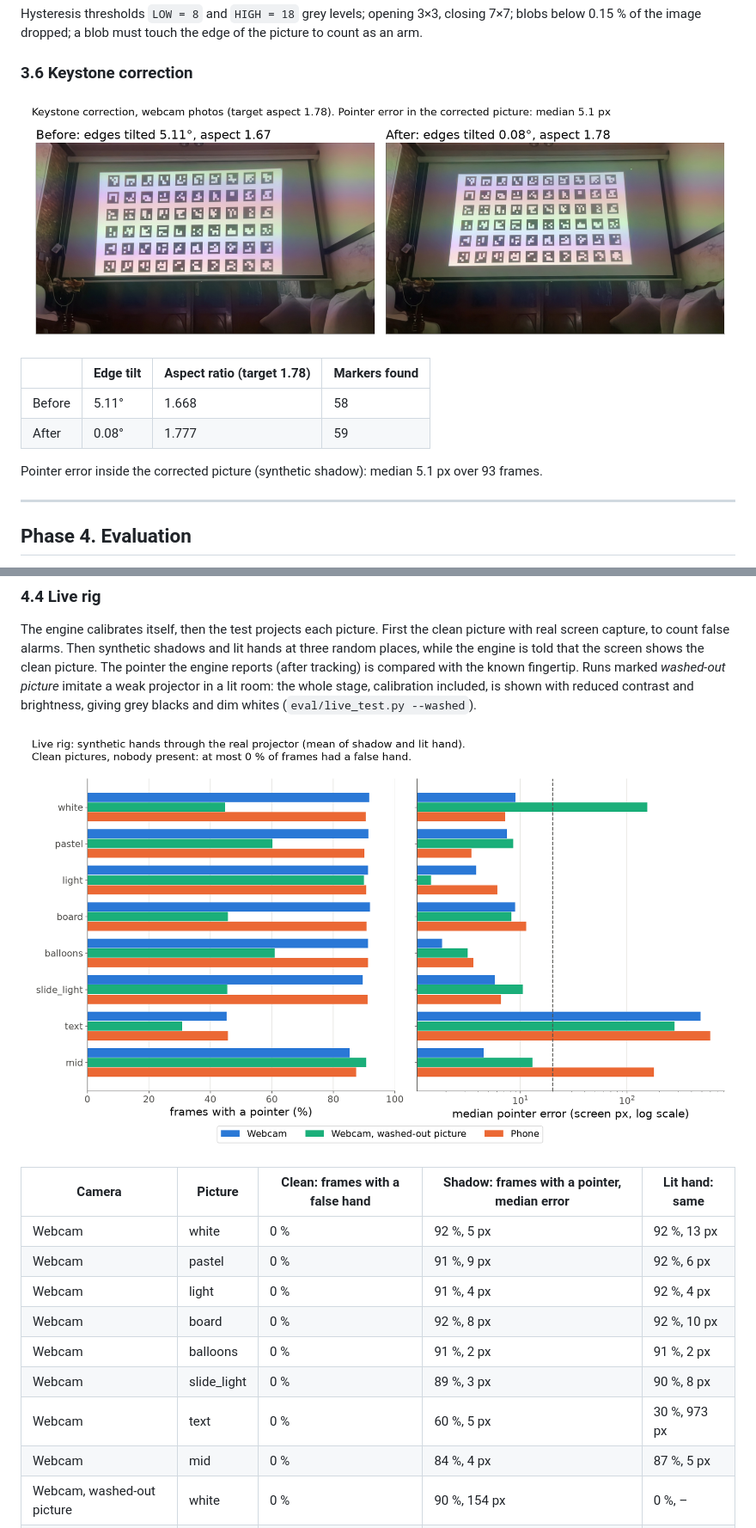
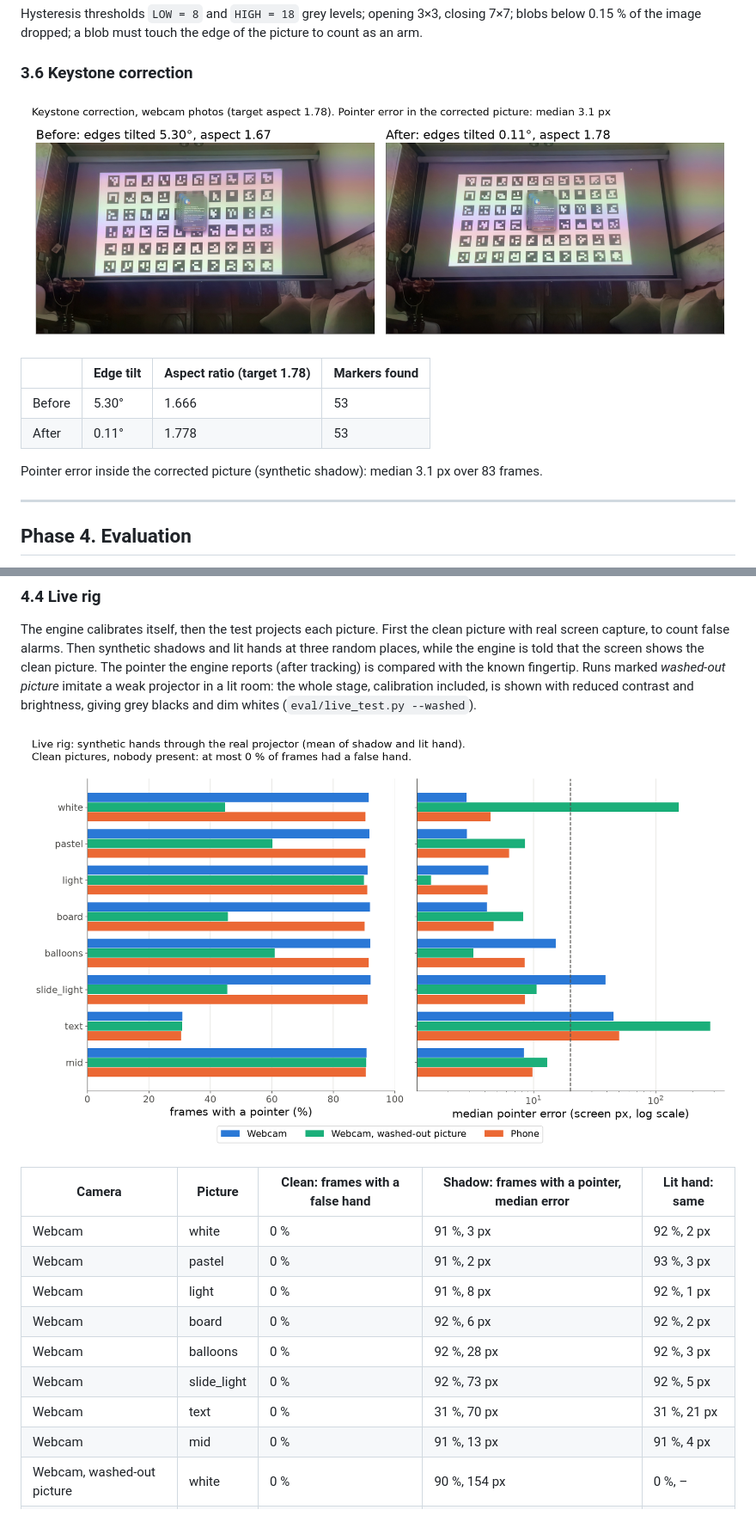
Before and after one commit to jweaker/visiontouch, a Markdown page: docs/report.md, 2 parts joined by grey strips. Shown at 86% size. Drawn GitHub-style; pictures changed too: docs/figures/keystone.png, docs/figures/live.png.

```diff
--- a/docs/report.md
+++ b/docs/report.md
@@ -145,10 +145,10 @@ Hysteresis thresholds `LOW = 8` and `HIGH = 18` grey levels; opening 3×3, closi
 <!-- BEGIN keystone -->
 |  | Edge tilt | Aspect ratio (target 1.78) | Markers found |
 |---|---|---|---|
-| Before | 5.11° | 1.668 | 58 |
-| After | 0.08° | 1.777 | 59 |
+| Before | 5.30° | 1.666 | 53 |
+| After | 0.11° | 1.778 | 53 |
 
-Pointer error inside the corrected picture (synthetic shadow): median 5.1 px over 93 frames.
+Pointer error inside the corrected picture (synthetic shadow): median 3.1 px over 83 frames.
 <!-- END keystone -->
 
 ---
@@ -291,14 +291,14 @@ The engine calibrates itself, then the test projects each picture. First the cle
 <!-- BEGIN live -->
 | Camera | Picture | Clean: frames with a false hand | Shadow: frames with a pointer, median error | Lit hand: same |
 |---|---|---|---|---|
-| Webcam | white | 0 % | 92 %, 5 px | 92 %, 13 px |
-| Webcam | pastel | 0 % | 91 %, 9 px | 92 %, 6 px |
-| Webcam | light | 0 % | 91 %, 4 px | 92 %, 4 px |
-| Webcam | board | 0 % | 92 %, 8 px | 92 %, 10 px |
-| Webcam | balloons | 0 % | 91 %, 2 px | 91 %, 2 px |
-| Webcam | slide_light | 0 % | 89 %, 3 px | 90 %, 8 px |
-| Webcam | text | 0 % | 60 %, 5 px | 30 %, 973 px |
-| Webcam | mid | 0 % | 84 %, 4 px | 87 %, 5 px |
+| Webcam | white | 0 % | 91 %, 3 px | 92 %, 2 px |
+| Webcam | pastel | 0 % | 91 %, 2 px | 93 %, 3 px |
+| Webcam | light | 0 % | 91 %, 8 px | 92 %, 1 px |
+| Webcam | board | 0 % | 92 %, 6 px | 92 %, 2 px |
+| Webcam | balloons | 0 % | 92 %, 28 px | 92 %, 3 px |
+| Webcam | slide_light | 0 % | 92 %, 73 px | 92 %, 5 px |
+| Webcam | text | 0 % | 31 %, 70 px | 31 %, 21 px |
+| Webcam | mid | 0 % | 91 %, 13 px | 91 %, 4 px |
 | Webcam, washed-out picture | white | 0 % | 90 %, 154 px | 0 %, – |
 | Webcam, washed-out picture | pastel | 0 % | 90 %, 2 px | 30 %, 15 px |
 | Webcam, washed-out picture | light | 0 % | 91 %, 1 px | 89 %, 2 px |
```
Also changed, not shown: other parts of docs/report.md (+23 -23 lines), docs/how-it-works.md (+7 -5 lines), docs/figures/idle.png, docs/figures/latency.png, 2 other files.
